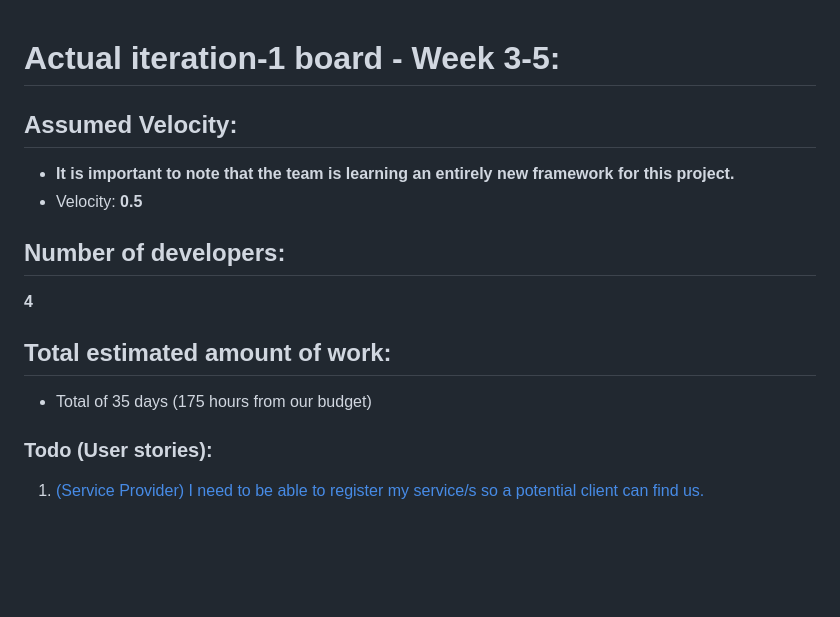
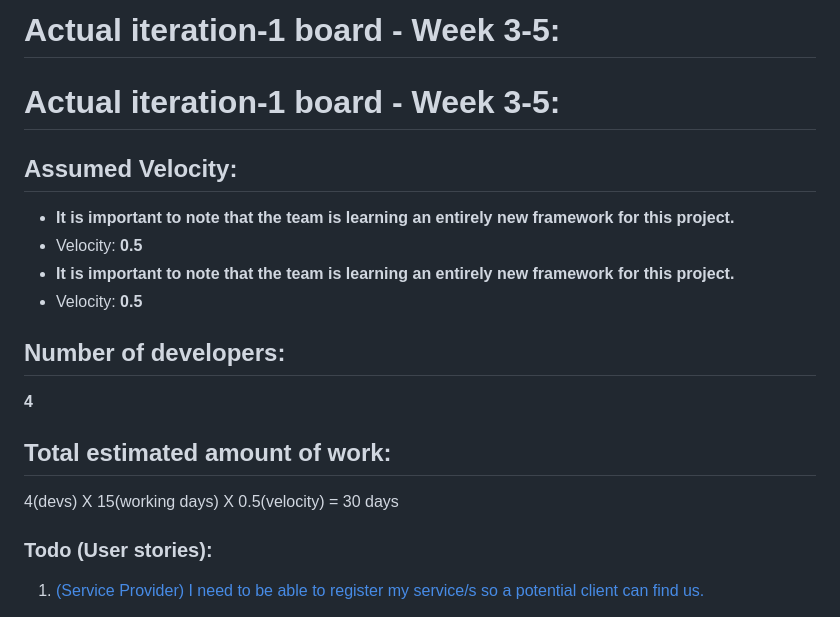
Before and after one commit to JoshuaDelosSantos/my-clean-project, a Markdown page: documentations/iteration_1.md, the part around the change printed below. GitHub-like rendering; blank space fills up the shorter version.

```diff
--- a/documentations/iteration_1.md
+++ b/documentations/iteration_1.md
@@ -1,13 +1,16 @@
+# Actual iteration-1 board - Week 3-5:
 # Actual iteration-1 board - Week 3-5:
 
 ## Assumed Velocity:
+- **It is important to note that the team is learning an entirely new framework for this project.**
+- Velocity: **0.5**
 - **It is important to note that the team is learning an entirely new framework for this project.**
 - Velocity: **0.5**
 
 ## Number of developers:
 **4**
 ## Total estimated amount of work:
-- Total of 35 days (175 hours from our budget)
+4(devs) X 15(working days) X 0.5(velocity) = 30 days
 
 ### Todo (User stories):
 1. [(Service Provider) I need to be able to register my service/s so a potential client can find us.](user_stories/us_01_sp_register.md)
```
Also changed, not shown: other parts of documentations/iteration_1.md (+17 -0 lines).
